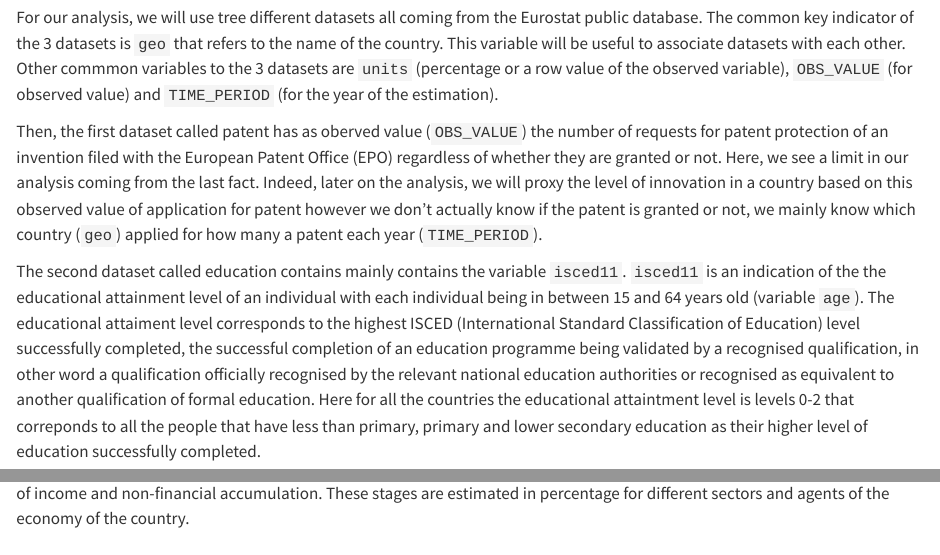
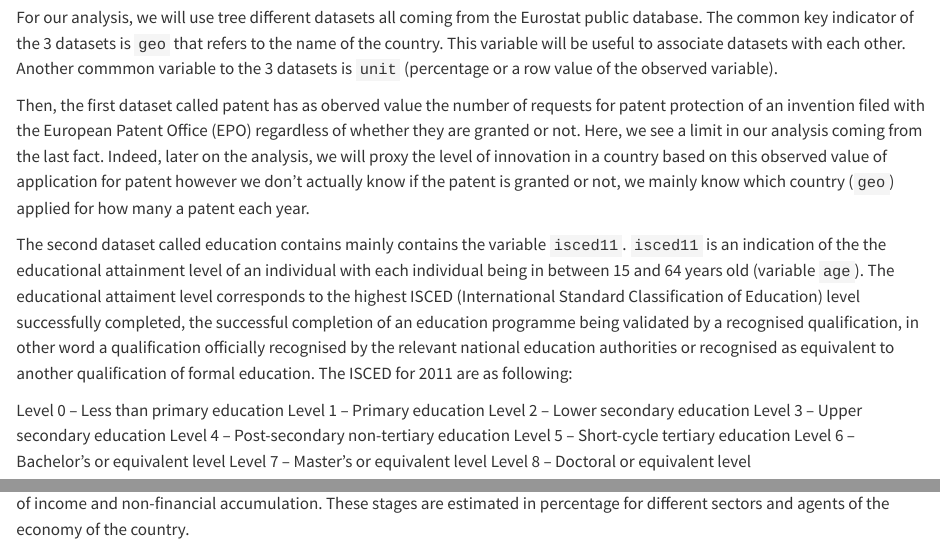
Before and after one commit to brl-noe/R-project-patent, a Quarto document (R-project-patent.qmd): the page in a window 1100 px wide, from 990 px down, and a second part further down, joined at a grey line. Rendered offline with R 4.5, knitr and Pandoc in place of Quarto, with nearby package versions; some code elsewhere in the file could not run offline; long lines of code are wrapped.

Commit message:
Problem of characters and numerical values

```diff
--- a/R-project-patent.qmd
+++ b/R-project-patent.qmd
@@ -41,12 +41,22 @@ education <- vroom(here("education.tsv"))
 ## Short description of the sources
 
 For our analysis, we will use tree different datasets all coming from the Eurostat public database. The common key indicator of the 3 datasets is
-`geo` that refers to the name of the country. This variable will be useful to associate datasets with each other. Other commmon variables to the 3 datasets are `units` (percentage or a row value of the observed variable), `OBS_VALUE` (for observed value) and `TIME_PERIOD` (for the year of the estimation).
+`geo` that refers to the name of the country. This variable will be useful to associate datasets with each other. Another commmon variable to the 3 datasets is `unit` (percentage or a row value of the observed variable).
 
-Then, the first dataset called patent has as oberved value (`OBS_VALUE`) the number of requests for patent protection of an invention filed with the European Patent Office (EPO) regardless of whether they are granted or not. Here, we see a limit in our analysis coming from the last fact. Indeed, later on the analysis, we will proxy the level of innovation in a country based on this observed value of application for patent however we don't actually know if the patent is granted or not, we mainly know which country (`geo`) applied for how many a patent each year (`TIME_PERIOD`).
+Then, the first dataset called patent has as oberved value the number of requests for patent protection of an invention filed with the European Patent Office (EPO) regardless of whether they are granted or not. Here, we see a limit in our analysis coming from the last fact. Indeed, later on the analysis, we will proxy the level of innovation in a country based on this observed value of application for patent however we don't actually know if the patent is granted or not, we mainly know which country (`geo`) applied for how many a patent each year.
 
 
-The second dataset called education contains mainly contains the variable `isced11`. `isced11` is an indication of the the educational attainment level of an individual with each individual being in between 15 and 64 years old (variable `age`). The educational attaiment level corresponds to the highest ISCED (International Standard Classification of Education) level successfully completed, the successful completion of an education programme being validated by a recognised qualification, in other word a qualification officially recognised by the relevant national education authorities or recognised as equivalent to another qualification of formal education. Here for all the countries the educational attaintment level is levels 0-2 that correponds to all the people that have less than primary, primary and lower secondary education as their higher level of education successfully completed.
+The second dataset called education contains mainly contains the variable `isced11`. `isced11` is an indication of the the educational attainment level of an individual with each individual being in between 15 and 64 years old (variable `age`). The educational attaiment level corresponds to the highest ISCED (International Standard Classification of Education) level successfully completed, the successful completion of an education programme being validated by a recognised qualification, in other word a qualification officially recognised by the relevant national education authorities or recognised as equivalent to another qualification of formal education. The ISCED for 2011 are as following:
+
+Level 0 – Less than primary education
+Level 1 – Primary education
+Level 2 – Lower secondary education
+Level 3 – Upper secondary education
+Level 4 – Post-secondary non-tertiary education
+Level 5 – Short-cycle tertiary education
+Level 6 – Bachelor’s or equivalent level
+Level 7 – Master’s or equivalent level
+Level 8 – Doctoral or equivalent level
 
 
 The third dataset called key_indicator encompass non-financial accounts that provide a description of the different stages of the economic process (variable `na_item`): production, generation of income, distribution of income, redistribution of income, use of income and non-financial accumulation. These stages are estimated in percentage for different sectors and agents of the economy of the country.
```
Also changed, not shown: R-project-patent.qmd (17 more changed lines).
